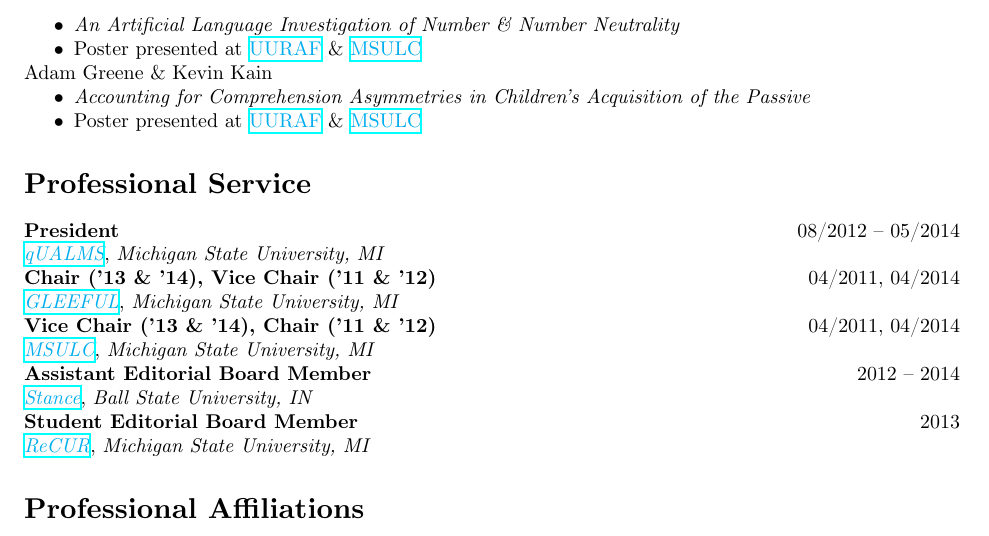
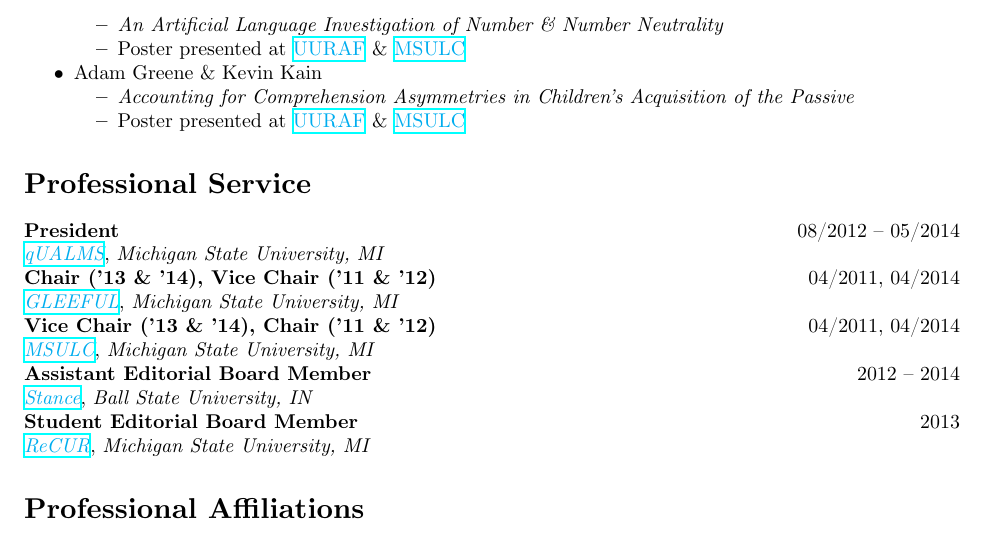
Before and after one commit to adamliter/adamlitercv, a LaTeX CV (adamlitercv.tex): part of page 3 of 3, cut so that both start at the same text. Compiled offline with XeLaTeX; a missing font is replaced by an installed copy or a similar font.

Commit message:
List mentees via itemize

```diff
--- a/adamlitercv.tex
+++ b/adamlitercv.tex
@@ -288,13 +288,21 @@ itemsep=0pt
 
 \foreach \x in \YearsOfMentoring{%
 	\subsection*{\x}
+	%
+	\begin{itemize}[
+	topsep=0pt,
+	partopsep=0pt,
+	parsep=0pt,
+	itemsep=0pt
+	]
+	%
 	\DTLforeach*[\DTLiseq{\AcademicYear}{\x}]{mentoring}{%
 		\Mentees=Mentees,
 		\Project=Project,
 		\Presented=Presented,
 		\AcademicYear=AcademicYear%
 		}{%
-			\Mentees
+			\item{\Mentees
 			\begin{itemize}[
 			topsep=0pt,
 			partopsep=0pt,
```
Also changed, not shown: adamlitercv.tex (2 more changed lines).
